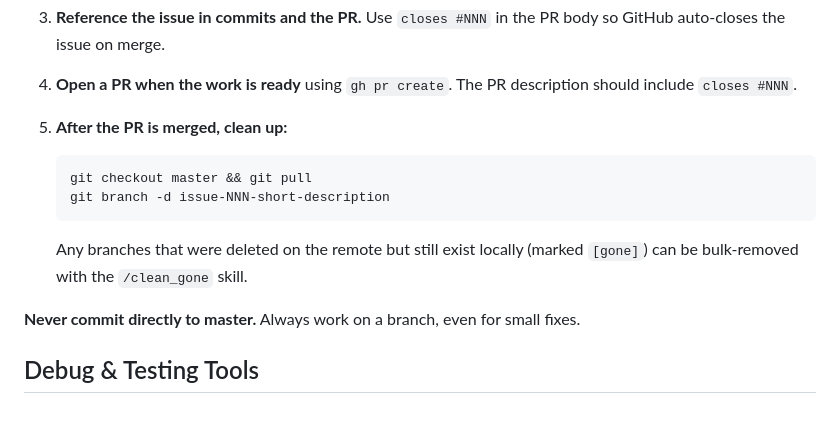
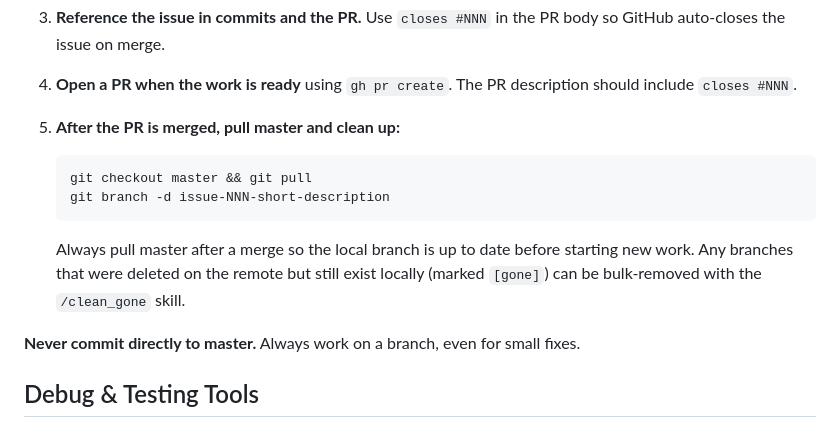
Before and after one commit to mstrent/trail-blazer, a Markdown page: CLAUDE.md, the part around the change. Rendered like a GitHub page.

Commit message:
Document git pull step after PR merge in workflow (#79)
Co-authored-by: mstrent <mstrent@users.noreply.github.com>
Co-authored-by: Claude Sonnet 4.6 <noreply@anthropic.com>

````diff
--- a/CLAUDE.md
+++ b/CLAUDE.md
@@ -130,12 +130,12 @@ All work should follow this branch-based workflow:
 
 4. **Open a PR when the work is ready** using `gh pr create`. The PR description should include `closes #NNN`.
 
-5. **After the PR is merged, clean up:**
+5. **After the PR is merged, pull master and clean up:**
    ```bash
    git checkout master && git pull
    git branch -d issue-NNN-short-description
    ```
-   Any branches that were deleted on the remote but still exist locally (marked `[gone]`) can be bulk-removed with the `/clean_gone` skill.
+   Always pull master after a merge so the local branch is up to date before starting new work. Any branches that were deleted on the remote but still exist locally (marked `[gone]`) can be bulk-removed with the `/clean_gone` skill.
 
 **Never commit directly to master.** Always work on a branch, even for small fixes.
 
````
